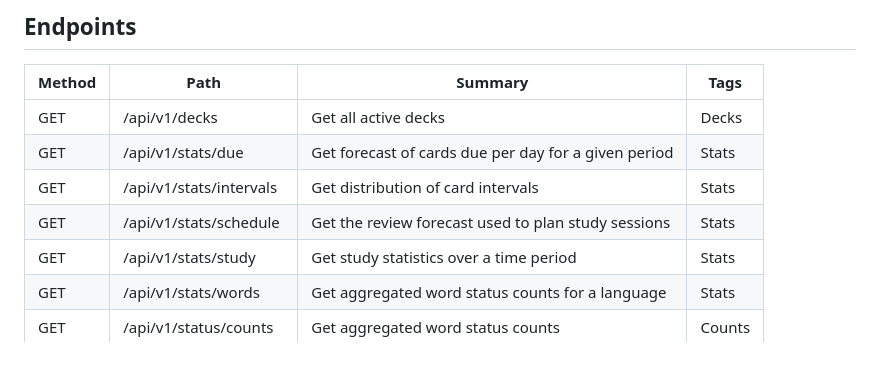
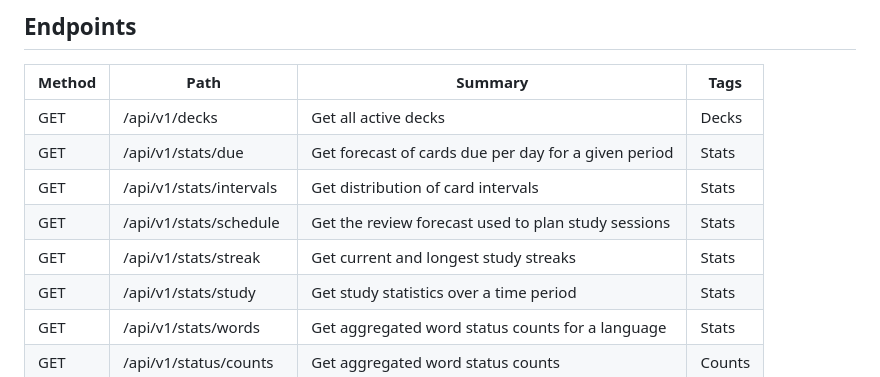
Before and after one commit to khatibomar/migoku, a Markdown page: README.md, the part around the change. Rendered like a GitHub page.

Commit message:
Update endpoints table in README

```diff
--- a/README.md
+++ b/README.md
@@ -140,6 +140,7 @@ make examples
 | GET | /api/v1/stats/due | Get forecast of cards due per day for a given period | Stats |
 | GET | /api/v1/stats/intervals | Get distribution of card intervals | Stats |
 | GET | /api/v1/stats/schedule | Get the review forecast used to plan study sessions | Stats |
+| GET | /api/v1/stats/streak | Get current and longest study streaks | Stats |
 | GET | /api/v1/stats/study | Get study statistics over a time period | Stats |
 | GET | /api/v1/stats/words | Get aggregated word status counts for a language | Stats |
 | GET | /api/v1/status/counts | Get aggregated word status counts | Counts |
```
